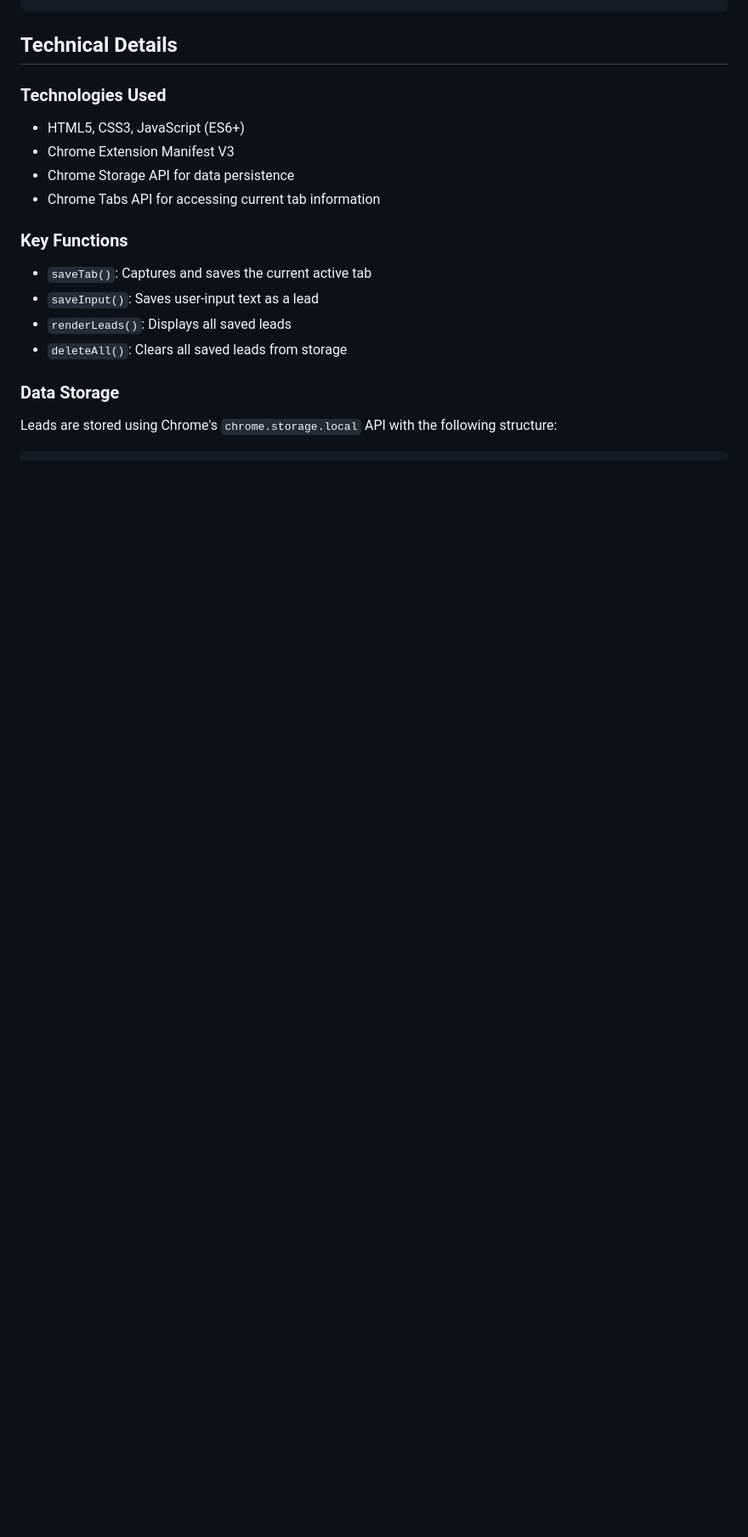
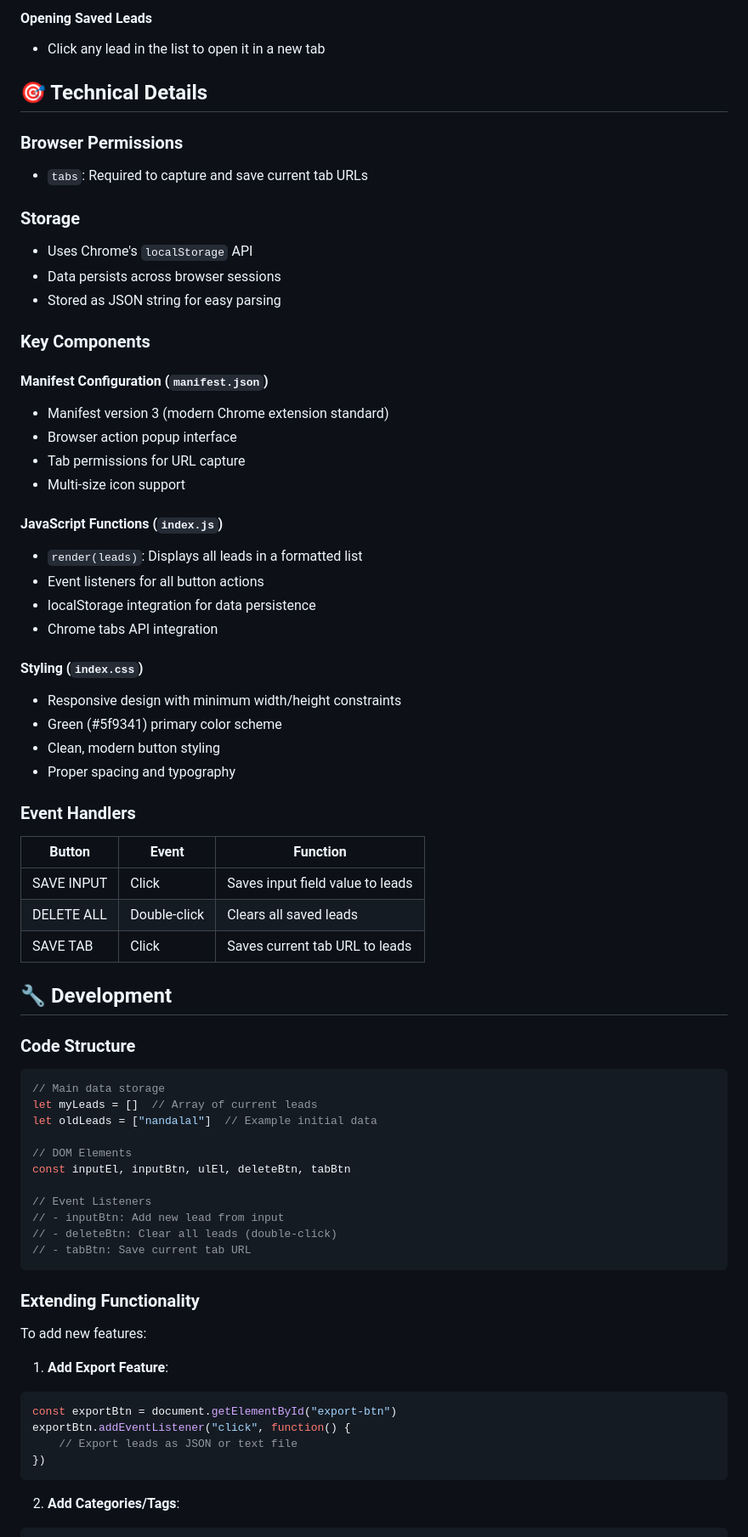
Before and after one commit to Nandalal2003/google-extension, a Markdown page: README.md, the part around one of its changes. Shown at 85% size. GitHub-like rendering; blank space fills up the shorter version.

````diff
--- a/README.md
+++ b/README.md
@@ -56,19 +60,73 @@ lead-tracker-extension/
+#### Opening Saved Leads
+- Click any lead in the list to open it in a new tab
+
+## 🎯 Technical Details
+
+### Browser Permissions
+- `tabs`: Required to capture and save current tab URLs
+
+### Storage
+- Uses Chrome's `localStorage` API
+- Data persists across browser sessions
+- Stored as JSON string for easy parsing
+
+### Key Components
+
+#### Manifest Configuration (`manifest.json`)
+- Manifest version 3 (modern Chrome extension standard)
+- Browser action popup interface
+- Tab permissions for URL capture
+- Multi-size icon support
+
+#### JavaScript Functions (`index.js`)
+- `render(leads)`: Displays all leads in a formatted list
+- Event listeners for all button actions
+- localStorage integration for data persistence
+- Chrome tabs API integration
+
+#### Styling (`index.css`)
+- Responsive design with minimum width/height constraints
+- Green (#5f9341) primary color scheme
+- Clean, modern button styling
+- Proper spacing and typography
+
+### Event Handlers
+
+| Button | Event | Function |
+|--------|-------|----------|
+| SAVE INPUT | Click | Saves input field value to leads |
+| DELETE ALL | Double-click | Clears all saved leads |
+| SAVE TAB | Click | Saves current tab URL to leads |
+
+## 🔧 Development
+
+### Code Structure
+
+```javascript
+// Main data storage
+let myLeads = []  // Array of current leads
+let oldLeads = ["nandalal"]  // Example initial data
+
+// DOM Elements
+const inputEl, inputBtn, ulEl, deleteBtn, tabBtn
+
+// Event Listeners
+// - inputBtn: Add new lead from input
+// - deleteBtn: Clear all leads (double-click)
+// - tabBtn: Save current tab URL
 ```
 
-## Technical Details
+### Extending Functionality
 
-### Technologies Used
-- HTML5, CSS3, JavaScript (ES6+)
-- Chrome Extension Manifest V3
-- Chrome Storage API for data persistence
-- Chrome Tabs API for accessing current tab information
+To add new features:
 
-### Key Functions
-- `saveTab()`: Captures and saves the current active tab
-- `saveInput()`: Saves user-input text as a lead
-- `renderLeads()`: Displays all saved leads
-- `deleteAll()`: Clears all saved leads from storage
+1. **Add Export Feature**:
+```javascript
+const exportBtn = document.getElementById("export-btn")
+exportBtn.addEventListener("click", function() {
+    // Export leads as JSON or text file
+})
+```
 
-### Data Storage
-Leads are stored using Chrome's `chrome.storage.local` API with the following structure:
+2. **Add Categories/Tags**:
 ```javascript
````
Also changed, not shown: other parts of README.md (+105 -128 lines).
